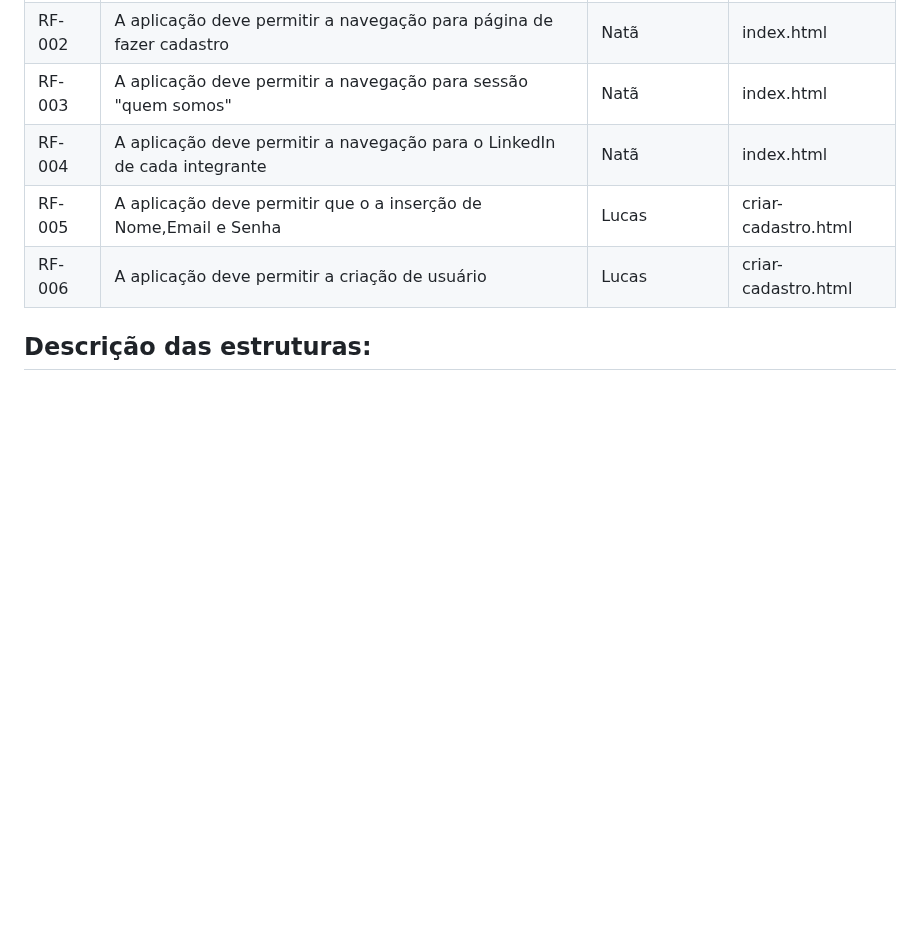
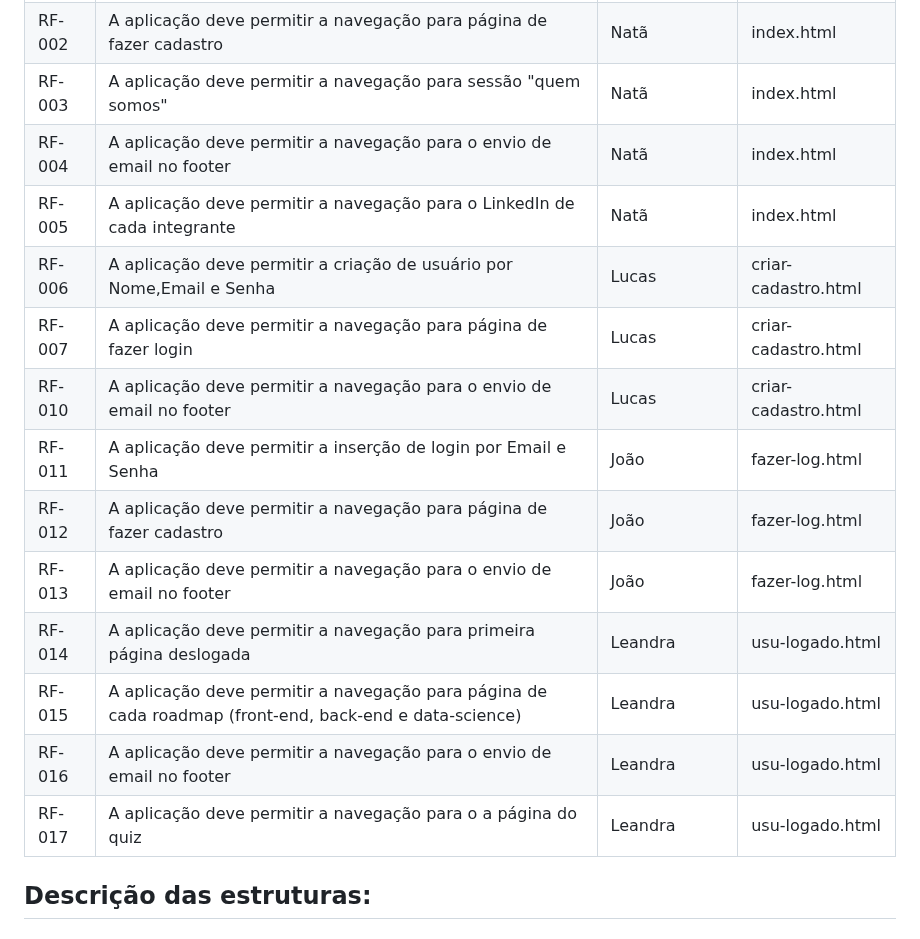
Before and after one commit to ICEI-PUC-Minas-PMV-SI/pmv-si-2024-1-pe1-t5-profissional, a Markdown page: docs/development.md, the part around the change. Rendered like a GitHub page; blank space fills up the shorter version.

```diff
--- a/docs/development.md
+++ b/docs/development.md
@@ -30,9 +30,27 @@ As tabelas que se seguem apresentam os requisitos funcionais e não-funcionais q
 |RF-001| A aplicação deve permitir a navegação para página de fazer login | Natã | index.html |
 |RF-002| A aplicação deve permitir a navegação para página de fazer cadastro | Natã | index.html |
 |RF-003| A aplicação deve permitir a navegação para sessão "quem somos" | Natã | index.html |
-|RF-004| A aplicação deve permitir a navegação para o LinkedIn de cada integrante  | Natã | index.html |
-|RF-005| A aplicação deve permitir que o a inserção de Nome,Email e Senha | Lucas | criar-cadastro.html |
-|RF-006| A aplicação deve permitir a criação de usuário | Lucas | criar-cadastro.html |
+|RF-004| A aplicação deve permitir a navegação para o envio de email no footer | Natã | index.html |
+|RF-005| A aplicação deve permitir a navegação para o LinkedIn de cada integrante  | Natã | index.html |
+|RF-006| A aplicação deve permitir a criação de usuário por Nome,Email e Senha | Lucas | criar-cadastro.html |
+|RF-007| A aplicação deve permitir a navegação para página de fazer login | Lucas | criar-cadastro.html |
+|RF-010| A aplicação deve permitir a navegação para o envio de email no footer | Lucas | criar-cadastro.html |
+|RF-011| A aplicação deve permitir a inserção de login por Email e Senha | João | fazer-log.html |
+|RF-012| A aplicação deve permitir a navegação para página de fazer cadastro  | João | fazer-log.html |
+|RF-013| A aplicação deve permitir a navegação para o envio de email no footer | João | fazer-log.html |
+|RF-014| A aplicação deve permitir a navegação para primeira página deslogada  | Leandra | usu-logado.html |
+|RF-015| A aplicação deve permitir a navegação para página de cada roadmap (front-end, back-end e data-science) | Leandra | usu-logado.html |
+|RF-016| A aplicação deve permitir a navegação para o envio de email no footer | Leandra | usu-logado.html |
+|RF-017| A aplicação deve permitir a navegação para o a página do quiz | Leandra | usu-logado.html |
+
+
+
+
+
+
+
+
+
 
 ## Descrição das estruturas:
 
```
